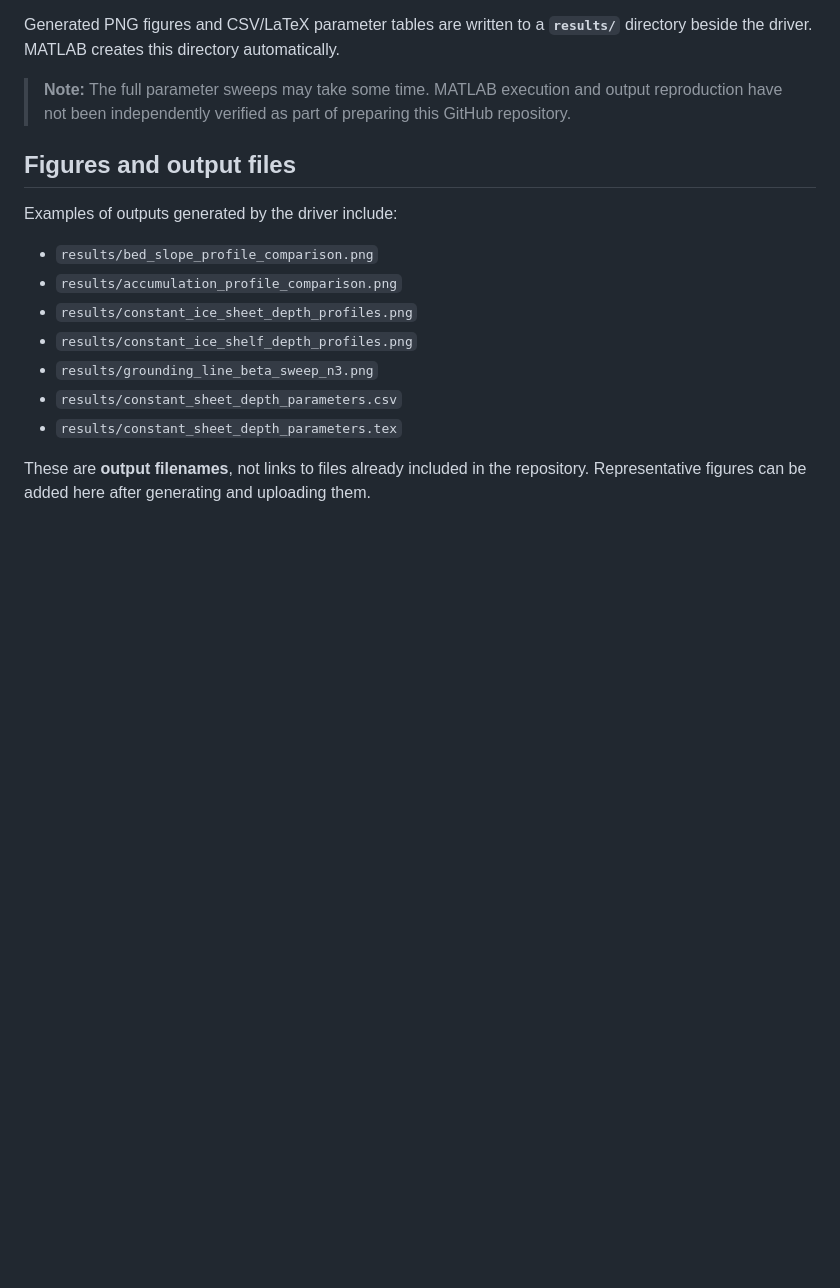
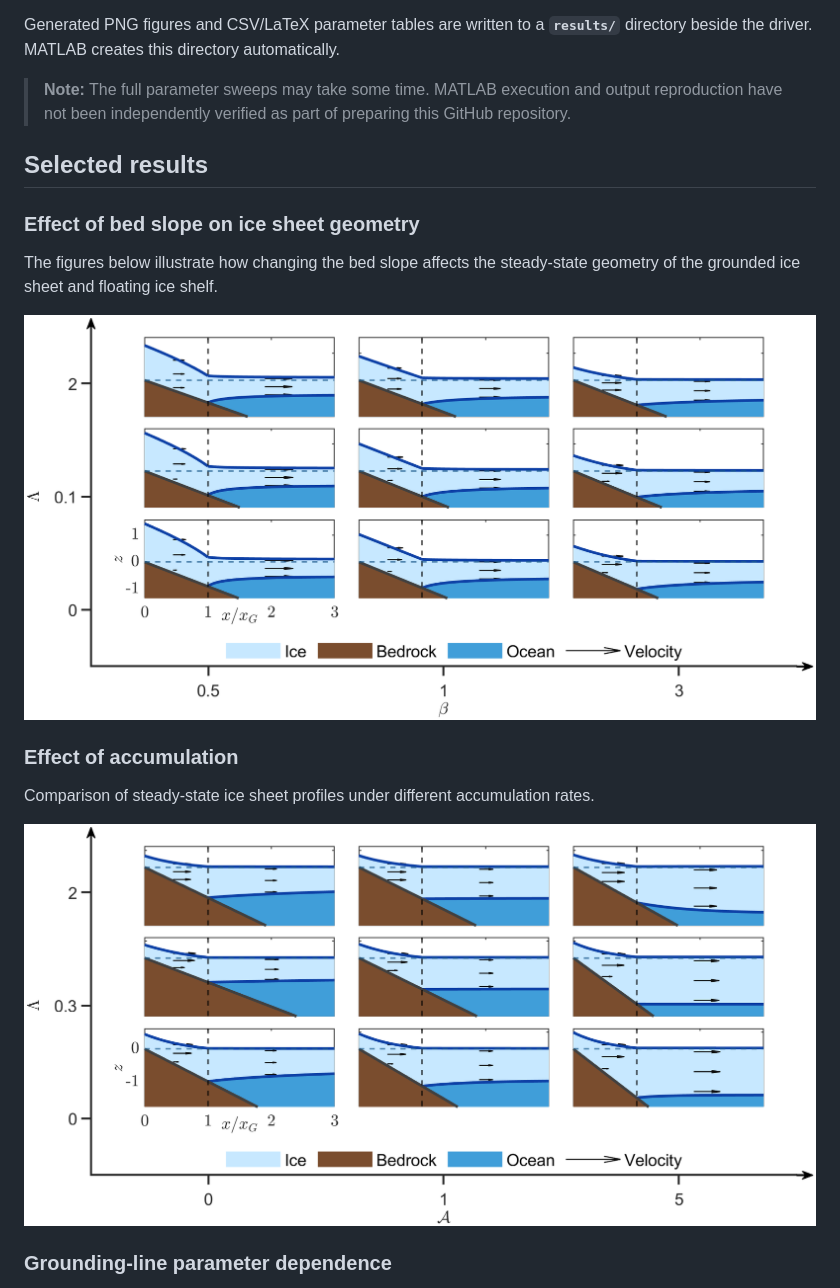
Before and after one commit to Alex-Law-Maths/marine-ice-sheet-modelling, a Markdown page: README.md, the part around one of its changes. GitHub-like rendering; blank space fills up the shorter version.

```diff
--- a/README.md
+++ b/README.md
@@ -59,16 +59,23 @@ Generated PNG figures and CSV/LaTeX parameter tables are written to a **`results
 
 > **Note:** The full parameter sweeps may take some time. MATLAB execution and output reproduction have not been independently verified as part of preparing this GitHub repository.
 
-## Figures and output files
 
-Examples of outputs generated by the driver include:
+## Selected results
 
-- `results/bed_slope_profile_comparison.png`
-- `results/accumulation_profile_comparison.png`
-- `results/constant_ice_sheet_depth_profiles.png`
-- `results/constant_ice_shelf_depth_profiles.png`
-- `results/grounding_line_beta_sweep_n3.png`
-- `results/constant_sheet_depth_parameters.csv`
-- `results/constant_sheet_depth_parameters.tex`
+### Effect of bed slope on ice sheet geometry
 
-These are **output filenames**, not links to files already included in the repository. Representative figures can be added here after generating and uploading them.
+The figures below illustrate how changing the bed
+slope affects the steady-state geometry of the
+grounded ice sheet and floating ice shelf.
+
+![Bed slope comparison](results/bed_slope_profile_comparison.png)
+
+### Effect of accumulation
+
+Comparison of steady-state ice sheet profiles
+under different accumulation rates.
+
+![Accumulation comparison](results/accumulation_profile_comparison.png)
+
+### Grounding-line parameter dependence
+
```
Also changed, not shown: other parts of README.md (+4 -0 lines).
